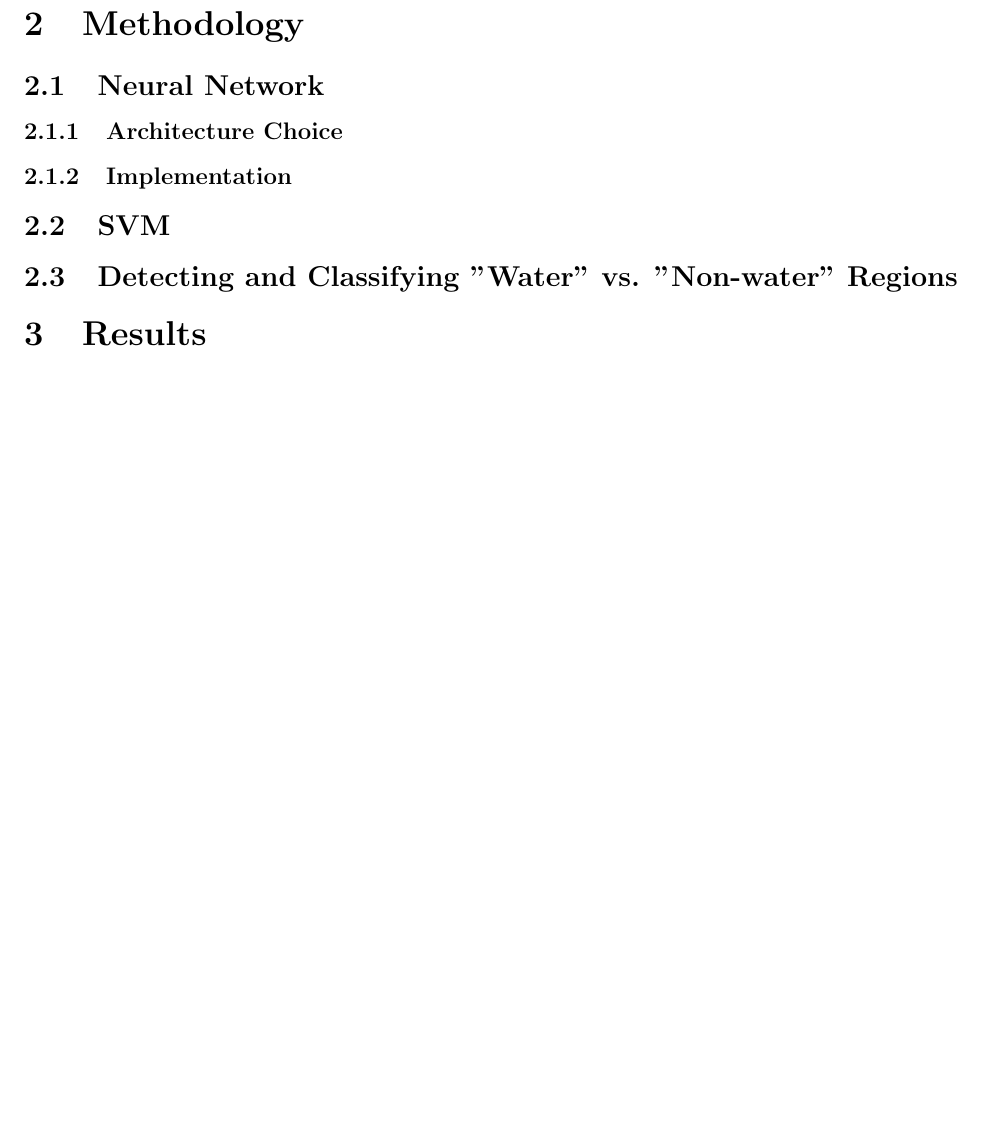
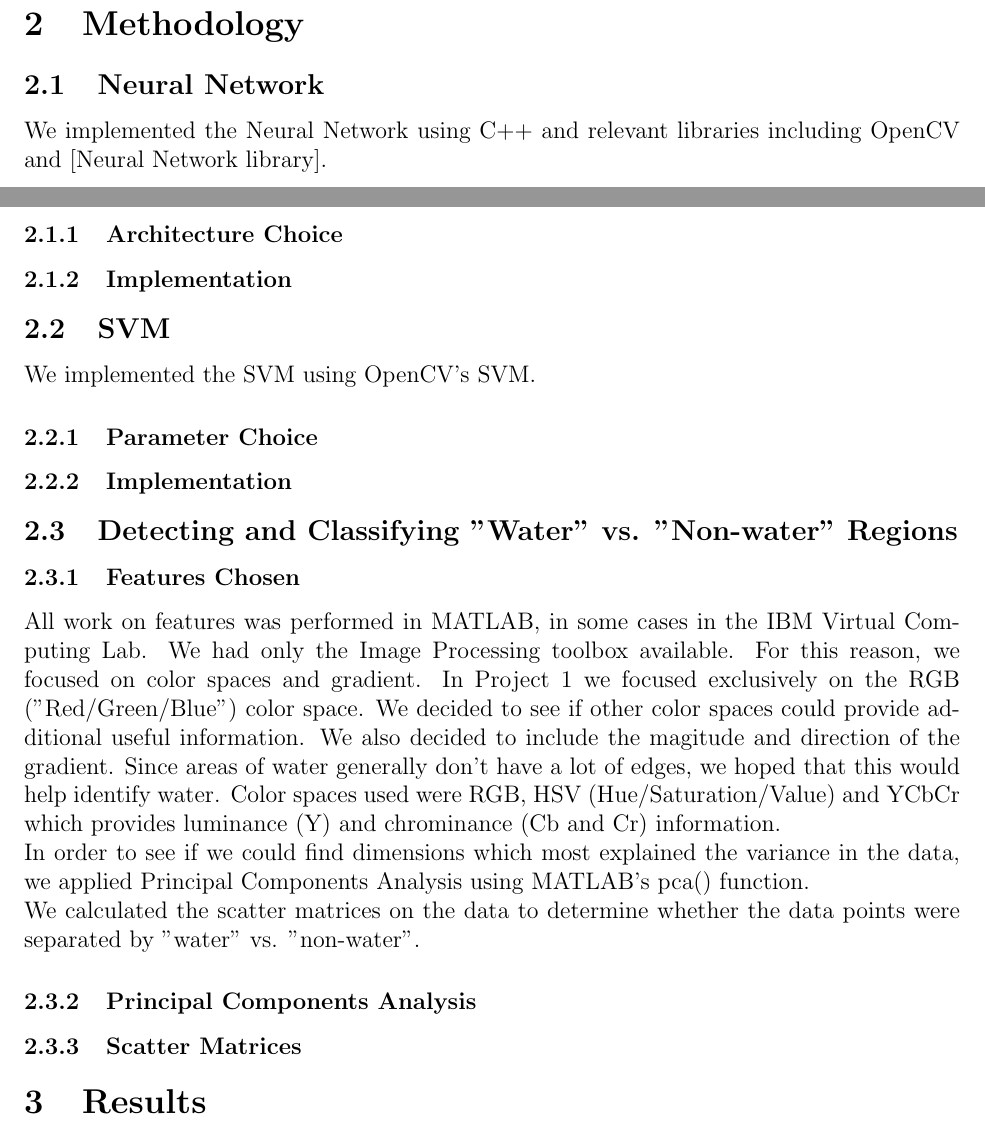
Before and after one commit to charlesrwest/waterNotWaterRecognitionForPatternRecognition, a LaTeX document (proj02_report/ECE759 PROJ02 20160410.tex): part of the page before the commit and two parts of pages 2 and 3 of 3 after it, the two joined at a grey line, cut so that both start at the same text, the shorter picture padded with empty space. Compiled offline with pdfLaTeX.

Commit message:
report updates-Selene

```diff
--- a/proj02_report/ECE759 PROJ02 20160410.tex
+++ b/proj02_report/ECE759 PROJ02 20160410.tex
@@ -29,10 +48,20 @@ In this project we utilize the dataset used in Project 1.  This data set include
 
 \section{Methodology}
 	\subsection{Neural Network}
+	We implemented the Neural Network using C++ and relevant libraries including OpenCV and [Neural Network library].
 	\subsubsection{Architecture Choice}
 	\subsubsection{Implementation}
 	\subsection{SVM}
+	We implemented the SVM using OpenCV's SVM.
+	\subsubsection{Parameter Choice}
+	\subsubsection{Implementation}
 	\subsection{Detecting and Classifying "Water" vs. "Non-water" Regions}
+	\subsubsection{Features Chosen}
+	All work on features was performed in MATLAB, in some cases in the IBM Virtual Computing Lab. We had only the Image Processing toolbox available. For this reason, we focused on color spaces and gradient. In Project 1 we focused exclusively on the RGB ("Red/Green/Blue") color space. We decided to see if other color spaces could provide additional useful information. We also decided to include the magitude and direction of the gradient. Since areas of water generally don't have a lot of edges, we hoped that this would help identify water. Color spaces used were RGB, HSV (Hue/Saturation/Value) and YCbCr which provides luminance (Y) and chrominance (Cb and Cr) information.\\
+	In order to see if we could find dimensions which most explained the variance in the data, we applied Principal Components Analysis using MATLAB's pca() function. \\
+	We calculated the scatter matrices on the data to determine whether the data points were separated by "water" vs. "non-water".
+	\subsubsection{Principal Components Analysis}
+	\subsubsection{Scatter Matrices}
 
 \section{Results}
 	\subsection{Neural Networks}
```
Also changed, not shown: proj02_report/ECE759 PROJ02 20160410.pdf (added), proj02_report/ECE759 PROJ02 20160410.tex (19 more changed lines).
